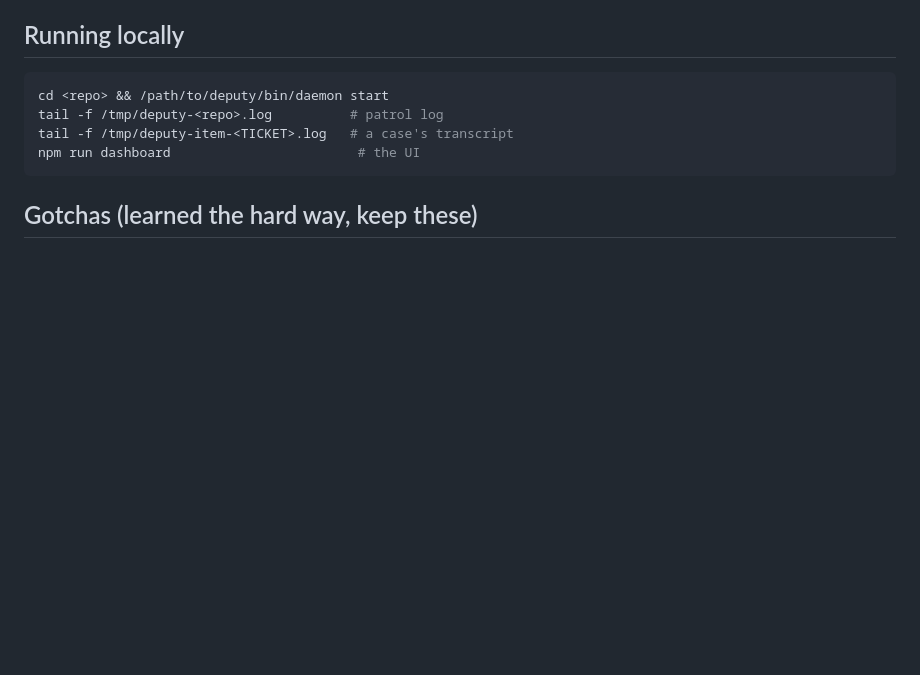
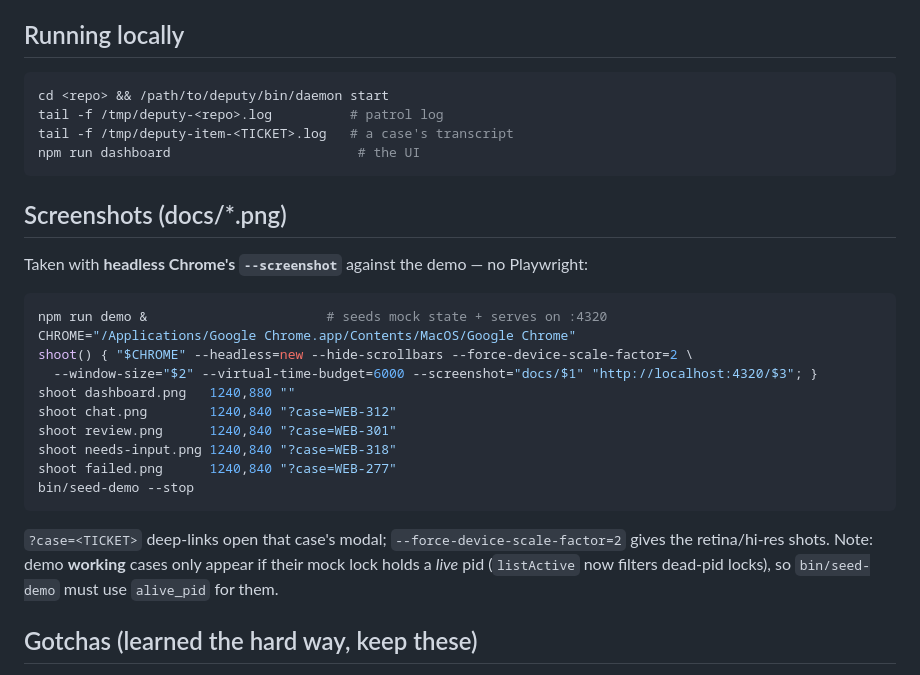
Before and after one commit to jonshaw199/deputy, a Markdown page: CONTRIBUTING.md, the part around the change. Drawn GitHub-style; blank space fills up the shorter version.

Commit message:
docs: record the screenshot method (headless Chrome --screenshot + demo)
Co-Authored-By: Claude Opus 4.8 (1M context) <noreply@anthropic.com>

````diff
--- a/CONTRIBUTING.md
+++ b/CONTRIBUTING.md
@@ -224,6 +224,27 @@ tail -f /tmp/deputy-item-<TICKET>.log   # a case's transcript
 npm run dashboard                        # the UI
 ```
 
+## Screenshots (docs/*.png)
+
+Taken with **headless Chrome's `--screenshot`** against the demo — no Playwright:
+
+```bash
+npm run demo &                       # seeds mock state + serves on :4320
+CHROME="/Applications/Google Chrome.app/Contents/MacOS/Google Chrome"
+shoot() { "$CHROME" --headless=new --hide-scrollbars --force-device-scale-factor=2 \
+  --window-size="$2" --virtual-time-budget=6000 --screenshot="docs/$1" "http://localhost:4320/$3"; }
+shoot dashboard.png   1240,880 ""
+shoot chat.png        1240,840 "?case=WEB-312"
+shoot review.png      1240,840 "?case=WEB-301"
+shoot needs-input.png 1240,840 "?case=WEB-318"
+shoot failed.png      1240,840 "?case=WEB-277"
+bin/seed-demo --stop
+```
+
+`?case=<TICKET>` deep-links open that case's modal; `--force-device-scale-factor=2` gives the
+retina/hi-res shots. Note: demo **working** cases only appear if their mock lock holds a *live*
+pid (`listActive` now filters dead-pid locks), so `bin/seed-demo` must use `alive_pid` for them.
+
 ## Gotchas (learned the hard way, keep these)
 
 - The agent must run with **`CLAUDECODE` unset** (`env -u CLAUDECODE`) or the nested
````
